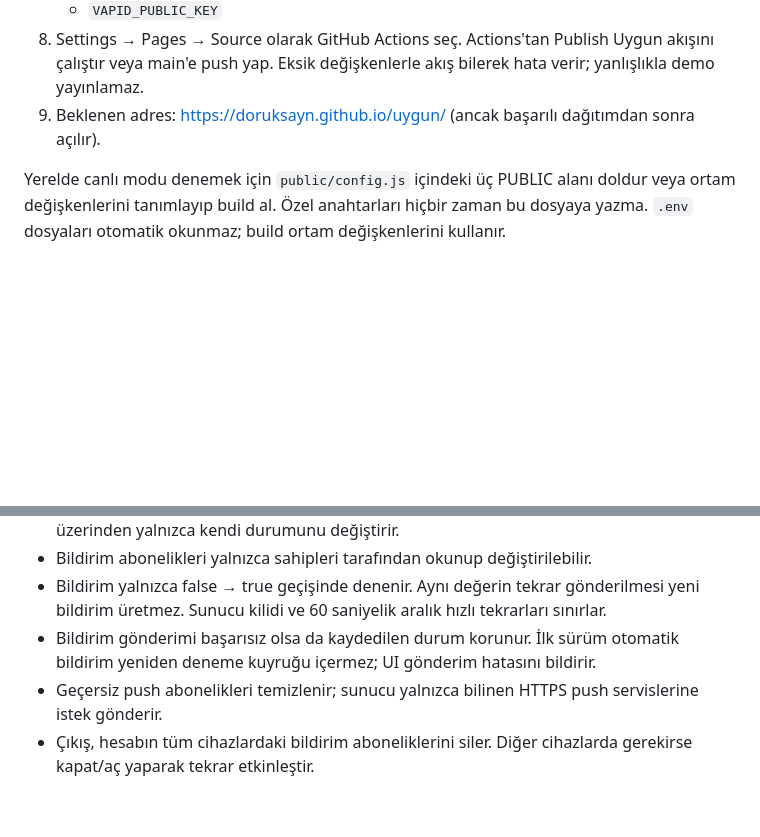
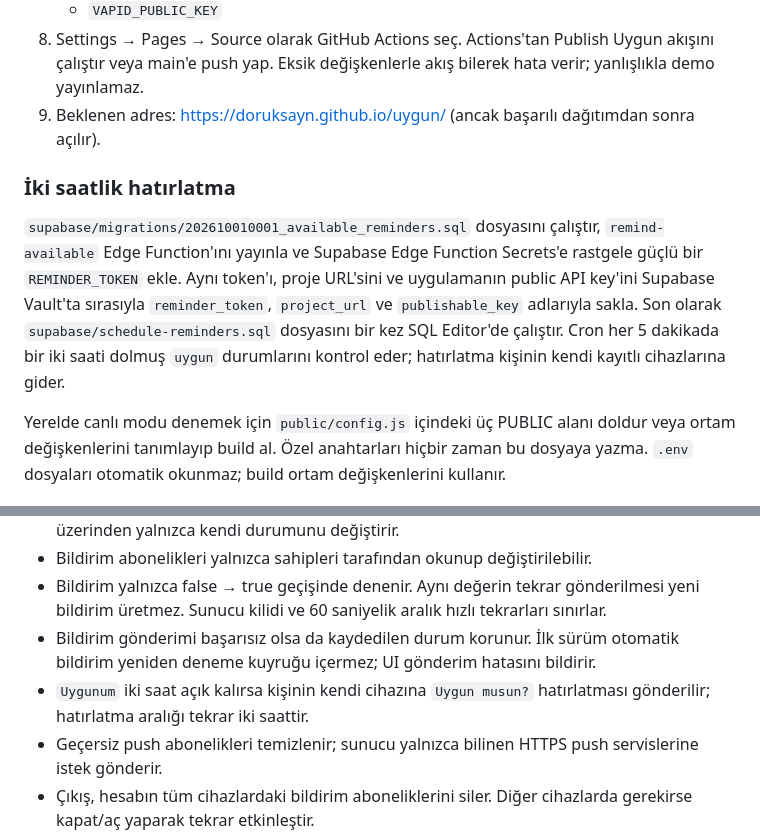
Before and after one commit to doruksayn/uygun, a Markdown page: README.md, 2 parts joined by grey strips. Drawn GitHub-style; blank space fills up the shorter version.

Commit message:
Document two-hour reminder setup
Added instructions for two-hour reminder setup and updated validation notes.

```diff
--- a/README.md
+++ b/README.md
@@ -54,6 +54,10 @@ supabase functions deploy set-status
 8. Settings → Pages → Source olarak GitHub Actions seç. Actions'tan Publish Uygun akışını çalıştır veya main'e push yap. Eksik değişkenlerle akış bilerek hata verir; yanlışlıkla demo yayınlamaz.
 9. Beklenen adres: https://doruksayn.github.io/uygun/ (ancak başarılı dağıtımdan sonra açılır).
 
+### İki saatlik hatırlatma
+
+`supabase/migrations/202610010001_available_reminders.sql` dosyasını çalıştır, `remind-available` Edge Function'ını yayınla ve Supabase Edge Function Secrets'e rastgele güçlü bir `REMINDER_TOKEN` ekle. Aynı token'ı, proje URL'sini ve uygulamanın public API key'ini Supabase Vault'ta sırasıyla `reminder_token`, `project_url` ve `publishable_key` adlarıyla sakla. Son olarak `supabase/schedule-reminders.sql` dosyasını bir kez SQL Editor'de çalıştır. Cron her 5 dakikada bir iki saati dolmuş `uygun` durumlarını kontrol eder; hatırlatma kişinin kendi kayıtlı cihazlarına gider.
+
 Yerelde canlı modu denemek için `public/config.js` içindeki üç PUBLIC alanı doldur veya ortam değişkenlerini tanımlayıp build al. Özel anahtarları hiçbir zaman bu dosyaya yazma. `.env` dosyaları otomatik okunmaz; build ortam değişkenlerini kullanır.
 
 ## Güvenlik ve davranış
@@ -64,6 +68,7 @@ Yerelde canlı modu denemek için `public/config.js` içindeki üç PUBLIC alan
 - Bildirim abonelikleri yalnızca sahipleri tarafından okunup değiştirilebilir.
 - Bildirim yalnızca false → true geçişinde denenir. Aynı değerin tekrar gönderilmesi yeni bildirim üretmez. Sunucu kilidi ve 60 saniyelik aralık hızlı tekrarları sınırlar.
 - Bildirim gönderimi başarısız olsa da kaydedilen durum korunur. İlk sürüm otomatik bildirim yeniden deneme kuyruğu içermez; UI gönderim hatasını bildirir.
+- `Uygunum` iki saat açık kalırsa kişinin kendi cihazına `Uygun musun?` hatırlatması gönderilir; hatırlatma aralığı tekrar iki saattir.
 - Geçersiz push abonelikleri temizlenir; sunucu yalnızca bilinen HTTPS push servislerine istek gönderir.
 - Çıkış, hesabın tüm cihazlardaki bildirim aboneliklerini siler. Diğer cihazlarda gerekirse kapat/aç yaparak tekrar etkinleştir.
 - Çevrimdışıyken durum değiştirilemez; gösterilen bilgi son alınan durumdur. Ekrana dönüşte ve 30 saniyede bir veri yeniden alınır.
```
